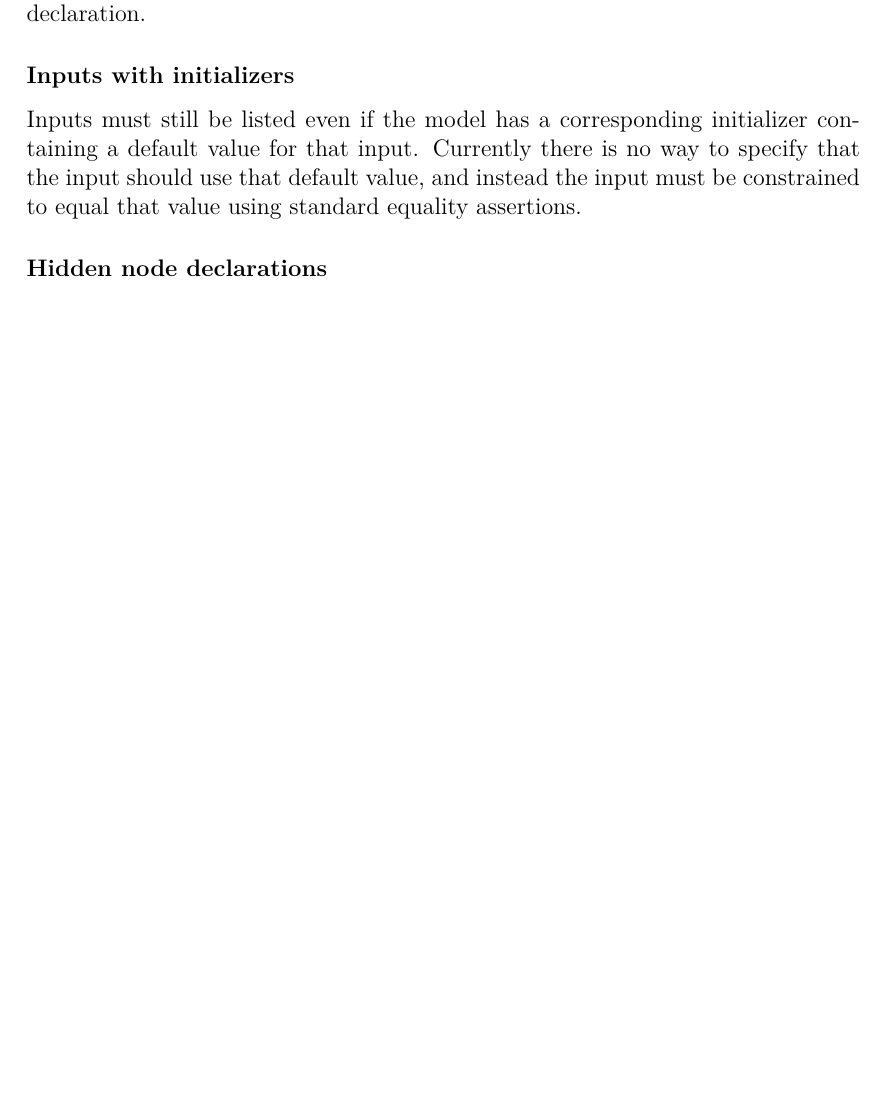
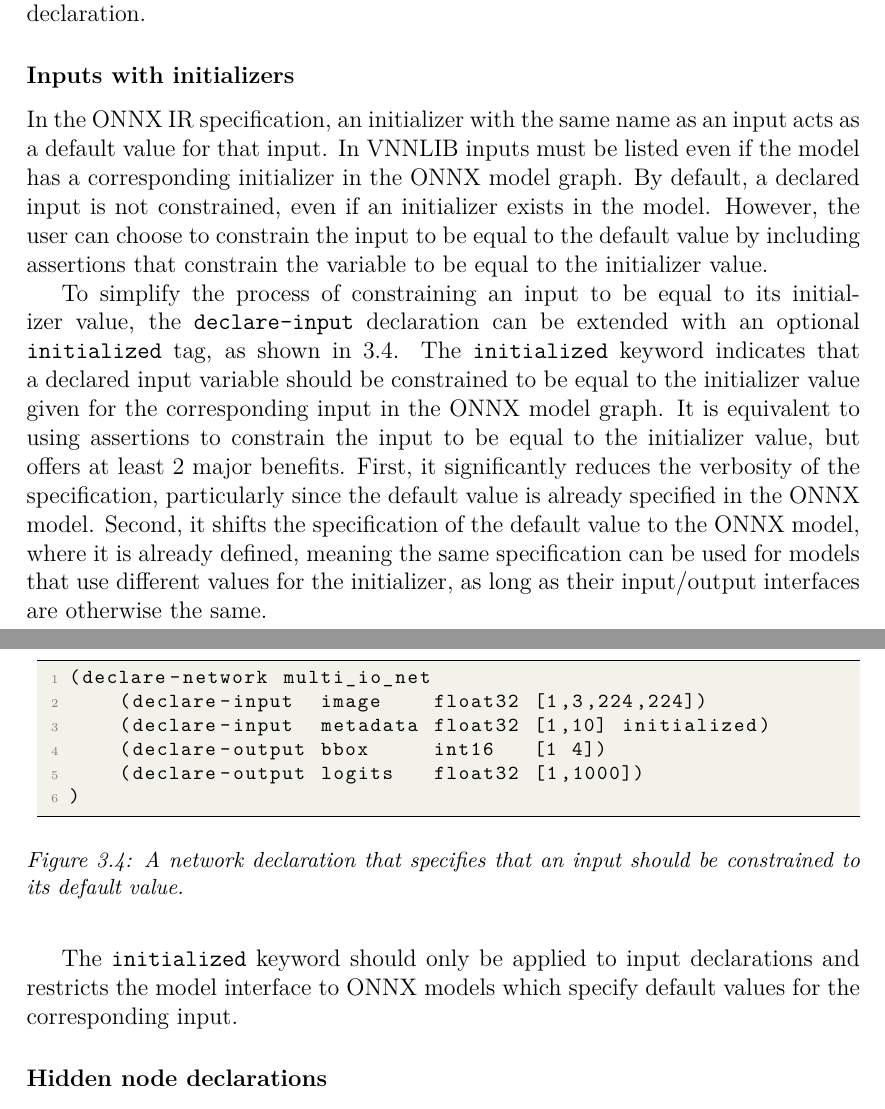
Before and after one commit to VNNLIB/VNNLIB-Standard, a LaTeX thesis (document/standard.tex, which reads document/chapters/query_language.tex): part of page 20 of 54 before the commit and two parts of pages 20 and 21 of 54 after it, the two joined at a grey line, cut so that both start at the same text, the shorter picture padded with empty space. Compiled offline with pdfLaTeX.

Commit message:
add documentation on initialized keyword

```diff
--- a/document/chapters/query_language.tex
+++ b/document/chapters/query_language.tex
@@ -144,7 +144,24 @@ This feature is not currently planned as it (a) would not increase the expressiv
 
 \subsubsection{Inputs with initializers}
 
-Inputs must still be listed even if the model has a corresponding initializer containing a default value for that input. Currently there is no way to specify that the input should use that default value, and instead the input must be constrained to equal that value using standard equality assertions.
+In the ONNX IR specification, an initializer with the same name as an input acts as a default value for that input. In VNNLIB inputs must be listed even if the model has a corresponding initializer in the ONNX model graph. By default, a declared input is not constrained, even if an initializer exists in the model. However, the user can choose to constrain the input to be equal to the default value by including assertions that constrain the variable to be equal to the initializer value.
+
+To simplify the process of constraining an input to be equal to its initializer value, the \texttt{declare-input} declaration can be extended with an optional \texttt{initialized} tag, as shown in \ref{fig:initialized-inputs}. The \texttt{initialized} keyword indicates that a declared input variable should be constrained to be equal to the initializer value given for the corresponding input in the ONNX model graph. It is equivalent to using assertions to constrain the input to be equal to the initializer value, but offers at least 2 major benefits. First, it significantly reduces the verbosity of the specification, particularly since the default value is already specified in the ONNX model. Second, it shifts the specification of the default value to the ONNX model, where it is already defined, meaning the same specification can be used for models that use different values for the initializer, as long as their input/output interfaces are otherwise the same.
+
+\begin{figure}[t]
+    \centering
+    \begin{lstlisting}[style=lbnf]
+(declare-network multi_io_net
+    (declare-input  image    float32 [1,3,224,224])
+    (declare-input  metadata float32 [1,10] initialized)
+    (declare-output bbox     int16   [1 4])
+    (declare-output logits   float32 [1,1000])
+)\end{lstlisting}
+    \caption{A network declaration that specifies that an input should be constrained to its default value.}
+    \label{fig:initialized-inputs}
+\end{figure}
+
+The \texttt{initialized} keyword should only be applied to input declarations and restricts the model interface to ONNX models which specify default values for the corresponding input.
 
 
 \subsubsection{Hidden node declarations}
```
Also changed, not shown: document/chapters/introduction.tex (+1 -0 lines).
